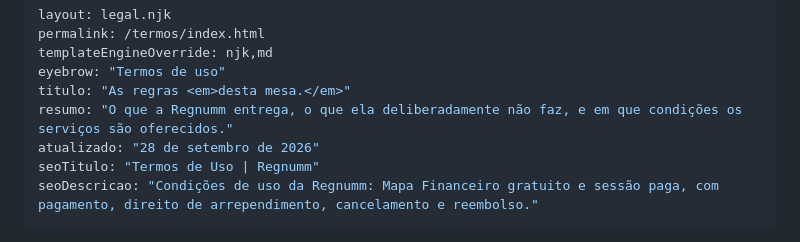
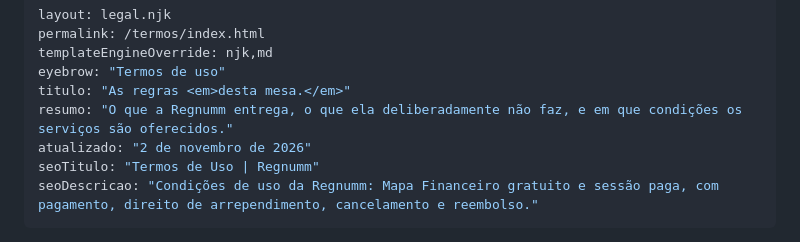
Before and after one commit to froliv90/regnumm-site, a Markdown page: termos.md, the part around the change. GitHub-like rendering.

```diff
--- a/termos.md
+++ b/termos.md
@@ -5,7 +5,7 @@ templateEngineOverride: njk,md
 eyebrow: "Termos de uso"
 titulo: "As regras <em>desta mesa.</em>"
 resumo: "O que a Regnumm entrega, o que ela deliberadamente não faz, e em que condições os serviços são oferecidos."
-atualizado: "28 de setembro de 2026"
+atualizado: "2 de novembro de 2026"
 seoTitulo: "Termos de Uso | Regnumm"
 seoDescricao: "Condições de uso da Regnumm: Mapa Financeiro gratuito e sessão paga, com pagamento, direito de arrependimento, cancelamento e reembolso."
 ---
```
Also changed, not shown: privacidade.md (+1 -1 lines).
